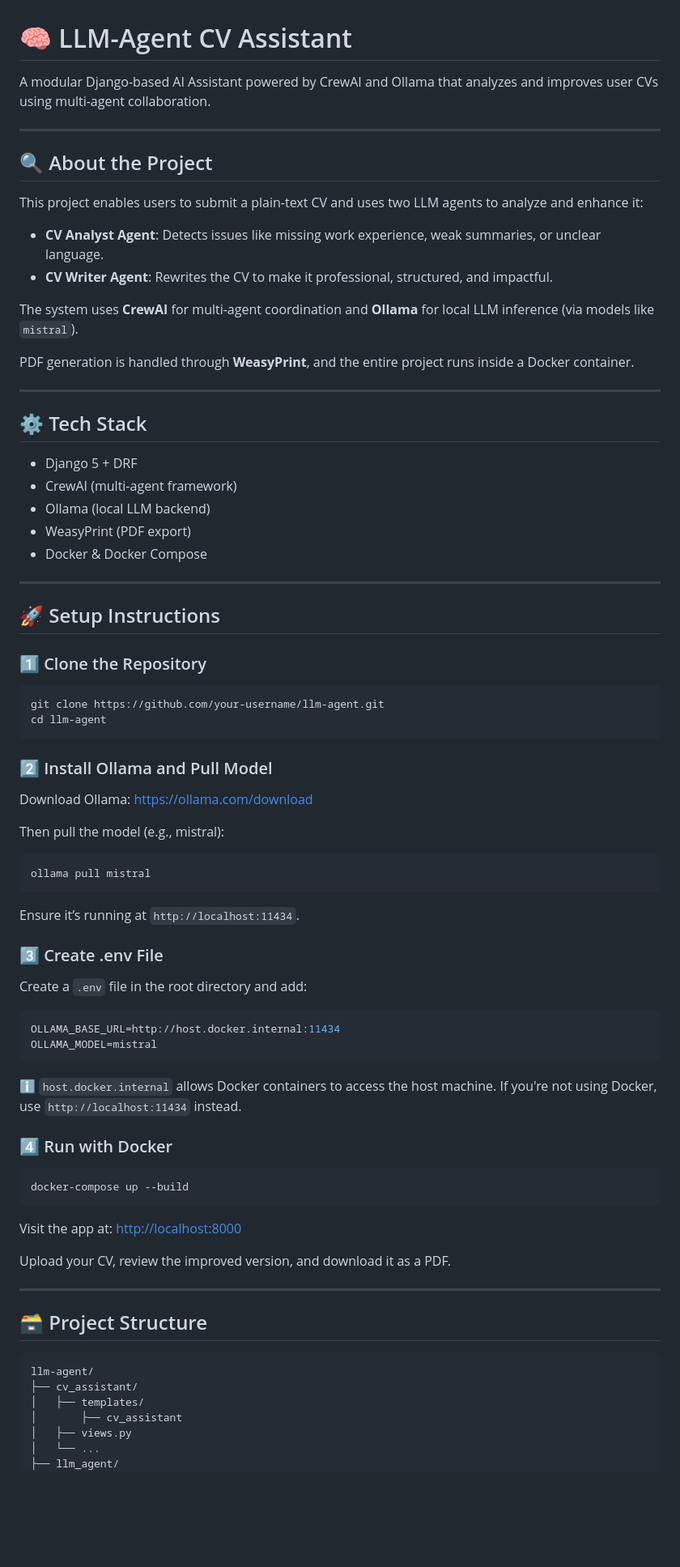
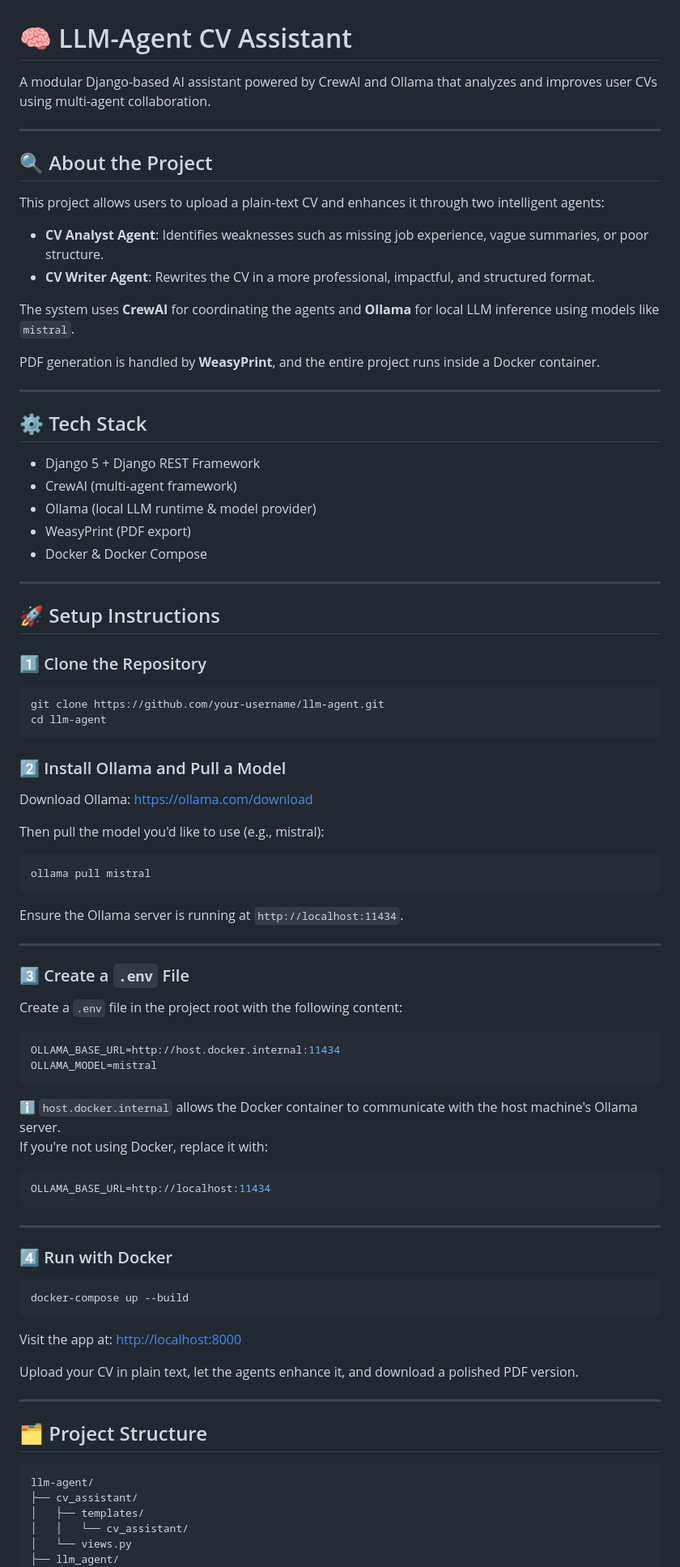
Before and after one commit to emrecnksu/llm-agent-base-cv, a Markdown page: README.md, the part around one of its changes. Shown at 81% size. Rendered like a GitHub page; blank space fills up the shorter version.

````diff
--- a/README.md
+++ b/README.md
@@ -1,27 +1,27 @@
 # 🧠 LLM-Agent CV Assistant
 
-A modular Django-based AI Assistant powered by CrewAI and Ollama that analyzes and improves user CVs using multi-agent collaboration.
+A modular Django-based AI assistant powered by CrewAI and Ollama that analyzes and improves user CVs using multi-agent collaboration.
 
 ---
 
 ## 🔍 About the Project
 
-This project enables users to submit a plain-text CV and uses two LLM agents to analyze and enhance it:
+This project allows users to upload a plain-text CV and enhances it through two intelligent agents:
 
-- **CV Analyst Agent**: Detects issues like missing work experience, weak summaries, or unclear language.
-- **CV Writer Agent**: Rewrites the CV to make it professional, structured, and impactful.
+- **CV Analyst Agent**: Identifies weaknesses such as missing job experience, vague summaries, or poor structure.
+- **CV Writer Agent**: Rewrites the CV in a more professional, impactful, and structured format.
 
-The system uses **CrewAI** for multi-agent coordination and **Ollama** for local LLM inference (via models like `mistral`).
+The system uses **CrewAI** for coordinating the agents and **Ollama** for local LLM inference using models like `mistral`.
 
-PDF generation is handled through **WeasyPrint**, and the entire project runs inside a Docker container.
+PDF generation is handled by **WeasyPrint**, and the entire project runs inside a Docker container.
 
 ---
 
 ## ⚙️ Tech Stack
 
-- Django 5 + DRF
+- Django 5 + Django REST Framework
 - CrewAI (multi-agent framework)
-- Ollama (local LLM backend)
+- Ollama (local LLM runtime & model provider)
 - WeasyPrint (PDF export)
 - Docker & Docker Compose
 
@@ -30,56 +30,59 @@ PDF generation is handled through **WeasyPrint**, and the entire project runs in
 ## 🚀 Setup Instructions
 
 ### 1️⃣ Clone the Repository
-
 ```bash
 git clone https://github.com/your-username/llm-agent.git
 cd llm-agent
 ```
 
-### 2️⃣ Install Ollama and Pull Model
-
+### 2️⃣ Install Ollama and Pull a Model
 Download Ollama: https://ollama.com/download
 
-Then pull the model (e.g., mistral):
+Then pull the model you'd like to use (e.g., mistral):
 
 ```bash
 ollama pull mistral
 ```
 
-Ensure it’s running at `http://localhost:11434`.
+Ensure the Ollama server is running at `http://localhost:11434`.
 
-### 3️⃣ Create .env File
+---
 
-Create a `.env` file in the root directory and add:
+### 3️⃣ Create a `.env` File
+Create a `.env` file in the project root with the following content:
 
 ```env
 OLLAMA_BASE_URL=http://host.docker.internal:11434
 OLLAMA_MODEL=mistral
 ```
 
-ℹ️ `host.docker.internal` allows Docker containers to access the host machine.
-If you're not using Docker, use `http://localhost:11434` instead.
+ℹ️ `host.docker.internal` allows the Docker container to communicate with the host machine's Ollama server.
+If you're not using Docker, replace it with:
+
+```env
+OLLAMA_BASE_URL=http://localhost:11434
+```
+
+---
 
 ### 4️⃣ Run with Docker
-
 ```bash
 docker-compose up --build
 ```
 
 Visit the app at: [http://localhost:8000](http://localhost:8000)
 
-Upload your CV, review the improved version, and download it as a PDF.
+Upload your CV in plain text, let the agents enhance it, and download a polished PDF version.
 
 ---
 
-## 🗃 Project Structure
+## 🗂 Project Structure
 
 ```
 llm-agent/
 ├── cv_assistant/
 │   ├── templates/
-│       ├── cv_assistant
-│   ├── views.py
-│   └── ...
+│   │   └── cv_assistant/
+│   └── views.py
 ├── llm_agent/
 │   ├── agents.py
````
Also changed, not shown: other parts of README.md (+58 -22 lines).
